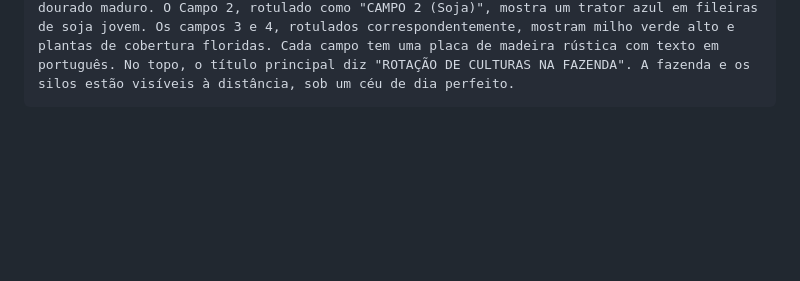
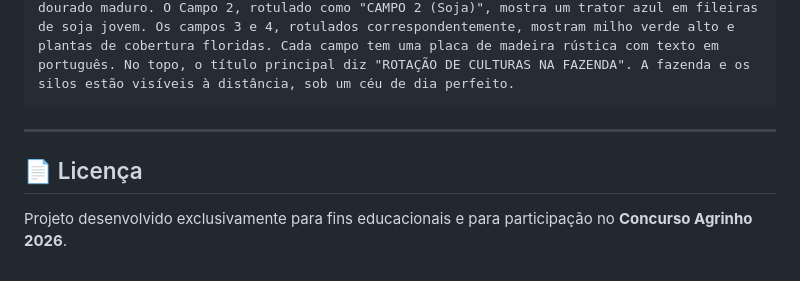
Before and after one commit to GihBT/Tecendo-la-os-Do-campo-cidade, a Markdown page: README.md, the part around the change. Rendered like a GitHub page; blank space fills up the shorter version.

````diff
--- a/README.md
+++ b/README.md
@@ -85,3 +85,8 @@ Faça uma imagem fotográfica de um ecossistema de floresta densa e exuberante c
 ```text
   Faça uma imagem de um infográfico agrícola fotorrealista aéreo que detalha a rotação de culturas em uma fazenda. A composição é um mosaico aéreo de quatro campos. Em destaque, no rodapé, está uma legenda clara com setas mostrando o fluxo: "Trigo -> Milho -> Soja -> Plantas de Cobertura". Acima disso, os quatro campos correspondentes são visíveis. O Campo 1, rotulado como "CAMPO 1 (Trigo)", mostra uma colheitadeira vermelha operando em trigo dourado maduro. O Campo 2, rotulado como "CAMPO 2 (Soja)", mostra um trator azul em fileiras de soja jovem. Os campos 3 e 4, rotulados correspondentemente, mostram milho verde alto e plantas de cobertura floridas. Cada campo tem uma placa de madeira rústica com texto em português. No topo, o título principal diz "ROTAÇÃO DE CULTURAS NA FAZENDA". A fazenda e os silos estão visíveis à distância, sob um céu de dia perfeito.
 ```
+---
+
+## 📄 Licença
+
+Projeto desenvolvido exclusivamente para fins educacionais e para participação no **Concurso Agrinho 2026**.
````
